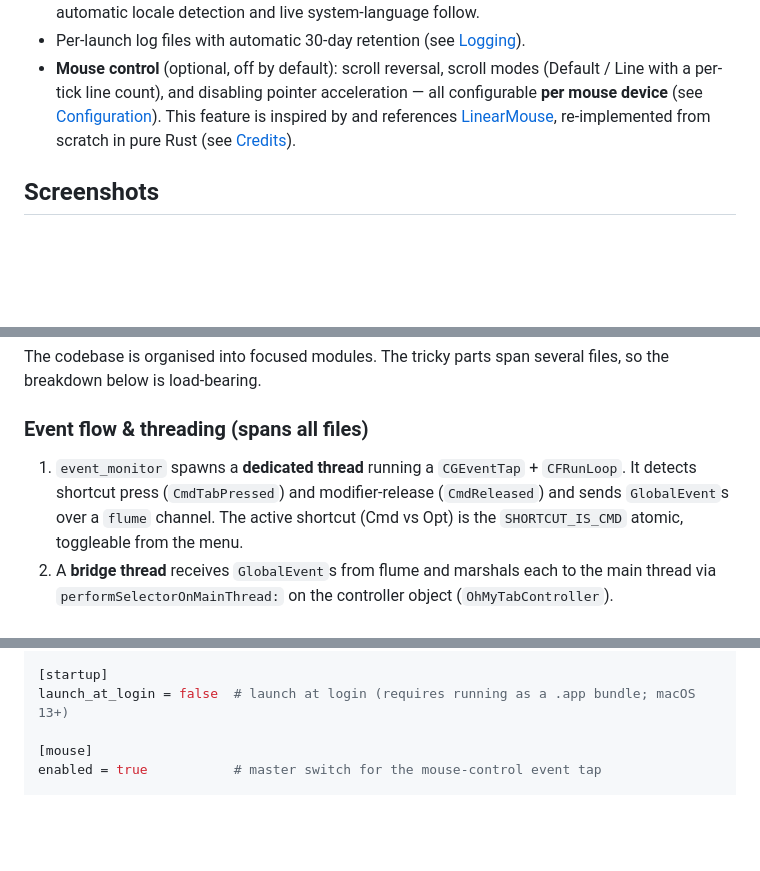
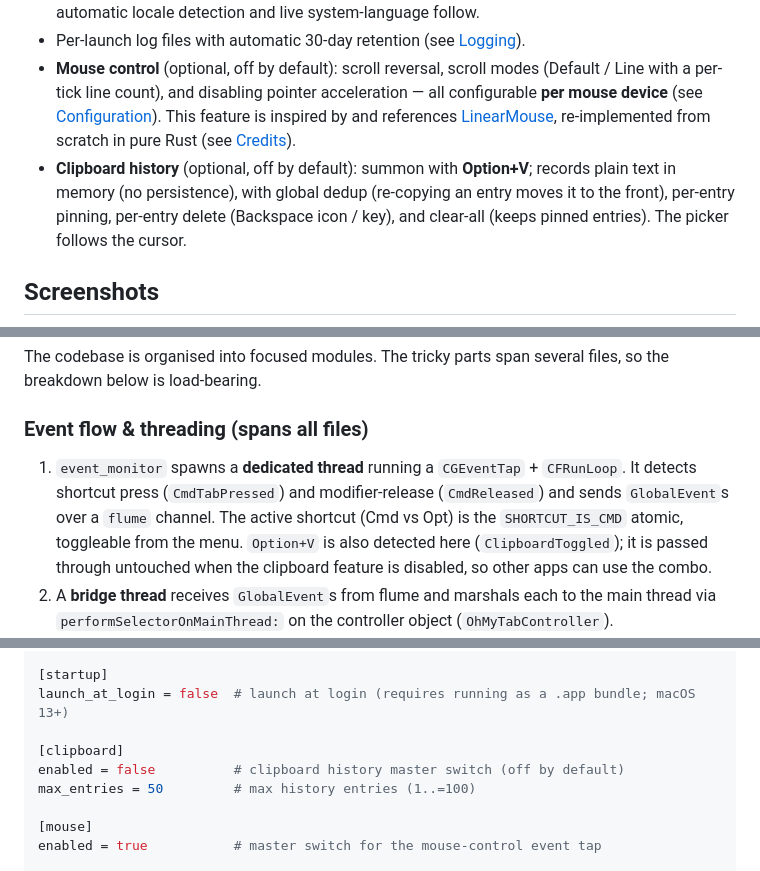
Before and after one commit to eacryo/oh-my-tab, a Markdown page: README.md, 3 parts joined by grey strips. Rendered like a GitHub page; blank space fills up the shorter version.

Commit message:
docs: document the clipboard history feature in READMEs and AGENTS

```diff
--- a/README.md
+++ b/README.md
@@ -22,6 +22,7 @@ It is pure Rust calling AppKit / CoreGraphics / ApplicationServices directly thr
 - Handcrafted, zero-dependency i18n (English, Simplified Chinese, Traditional Chinese) with automatic locale detection and live system-language follow.
 - Per-launch log files with automatic 30-day retention (see [Logging](#logging)).
 - **Mouse control** (optional, off by default): scroll reversal, scroll modes (Default / Line with a per-tick line count), and disabling pointer acceleration — all configurable **per mouse device** (see [Configuration](#configuration)). This feature is inspired by and references [LinearMouse](https://github.com/linearmouse/linearmouse), re-implemented from scratch in pure Rust (see [Credits](#credits)).
+- **Clipboard history** (optional, off by default): summon with **Option+V**; records plain text in memory (no persistence), with global dedup (re-copying an entry moves it to the front), per-entry pinning, per-entry delete (Backspace icon / key), and clear-all (keeps pinned entries). The picker follows the cursor.
 
 ## Screenshots
 
@@ -155,7 +156,7 @@ The codebase is organised into focused modules. The tricky parts span several fi
 
 ### Event flow & threading (spans all files)
 
-1. `event_monitor` spawns a **dedicated thread** running a `CGEventTap` + `CFRunLoop`. It detects shortcut press (`CmdTabPressed`) and modifier-release (`CmdReleased`) and sends `GlobalEvent`s over a `flume` channel. The active shortcut (Cmd vs Opt) is the `SHORTCUT_IS_CMD` atomic, toggleable from the menu.
+1. `event_monitor` spawns a **dedicated thread** running a `CGEventTap` + `CFRunLoop`. It detects shortcut press (`CmdTabPressed`) and modifier-release (`CmdReleased`) and sends `GlobalEvent`s over a `flume` channel. The active shortcut (Cmd vs Opt) is the `SHORTCUT_IS_CMD` atomic, toggleable from the menu. `Option+V` is also detected here (`ClipboardToggled`); it is passed through untouched when the clipboard feature is disabled, so other apps can use the combo.
 2. A **bridge thread** receives `GlobalEvent`s from flume and marshals each to the main thread via `performSelectorOnMainThread:` on the controller object (`OhMyTabController`).
 3. The **main thread** runs `NSApplication.run` and owns all UI: ObjC callbacks build/refresh/show the overlay.
 
@@ -245,6 +247,10 @@ file_path = ""           # empty = default timestamped path; see Logging below
 
 [startup]
 launch_at_login = false  # launch at login (requires running as a .app bundle; macOS 13+)
+
+[clipboard]
+enabled = false          # clipboard history master switch (off by default)
+max_entries = 50         # max history entries (1..=100)
 
 [mouse]
 enabled = true           # master switch for the mouse-control event tap
```
Also changed, not shown: other parts of README.md (+1 -0 lines), AGENTS.md (+12 -4 lines), README-ZH.md (+7 -1 lines).
